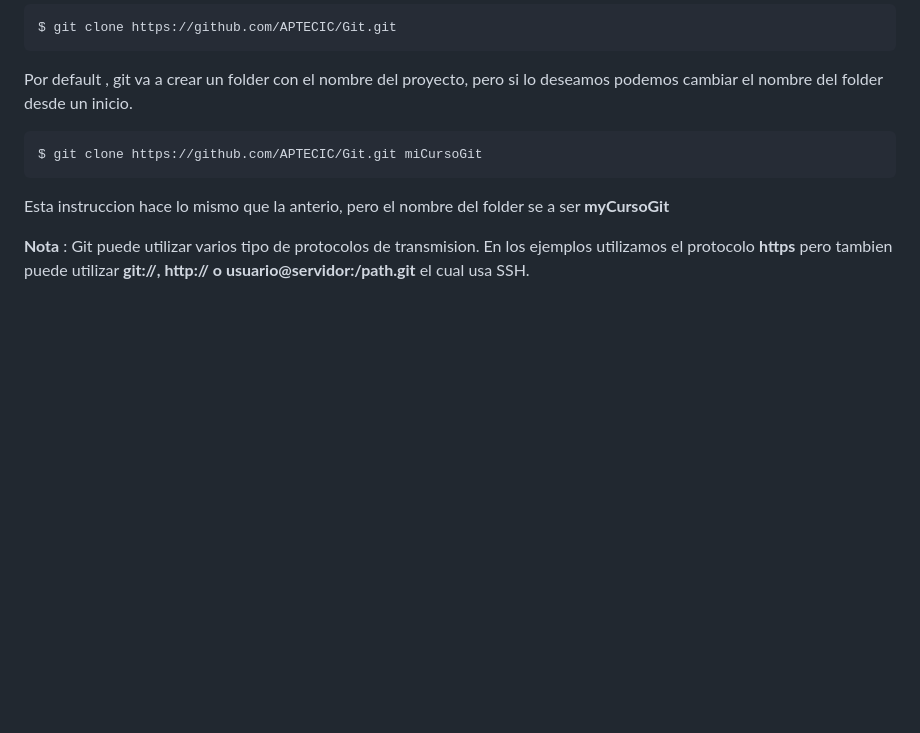
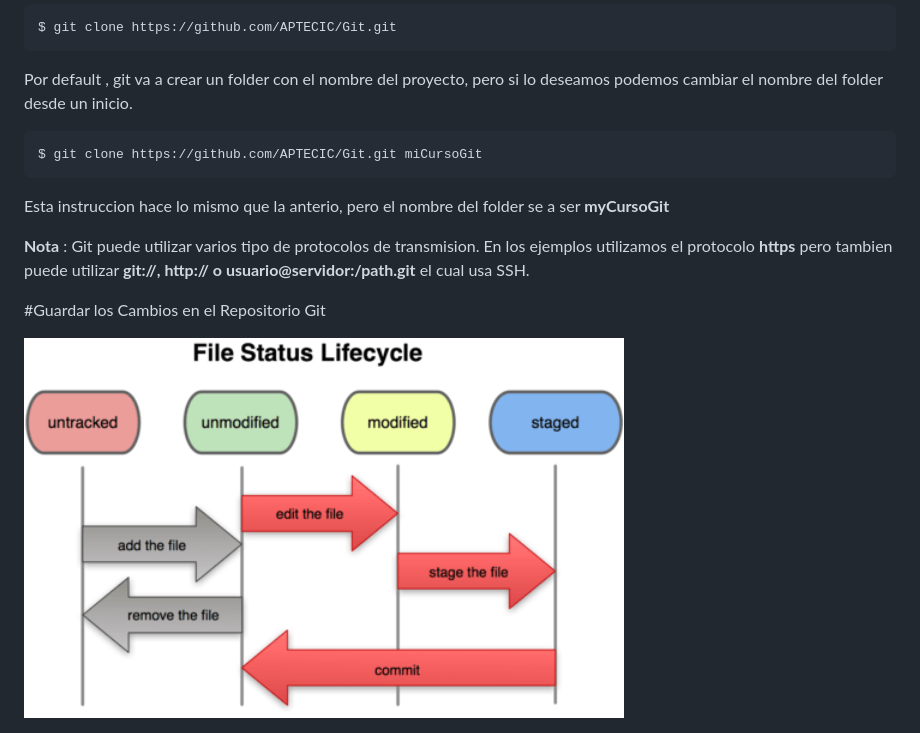
Before and after one commit to APTECIC/Git, a Markdown page: Capitulo 2/README.md, the part around the change printed below. GitHub-like rendering; pictures changed too: Capitulo 2/git-lifecycle.png (added); blank space fills up the shorter version.

```diff
--- a/Capitulo 2/README.md
+++ b/Capitulo 2/README.md
@@ -35,3 +35,9 @@ $ git clone https://github.com/APTECIC/Git.git miCursoGit
 Esta instruccion hace lo mismo que la anterio, pero el nombre del folder se a ser __myCursoGit__
 
 __Nota__ : Git puede utilizar varios tipo de protocolos de transmision. En los ejemplos utilizamos el protocolo __https__ pero tambien puede utilizar __git://, http:// o usuario@servidor:/path.git__ el cual usa SSH.
+
+#Guardar los Cambios en el Repositorio Git
+
+
+
+<img src="git-lifecycle.png" width="600">
```
Also changed, not shown: other parts of Capitulo 2/README.md (+1 -1 lines), Capitulo 1/README.md (+1 -1 lines).
